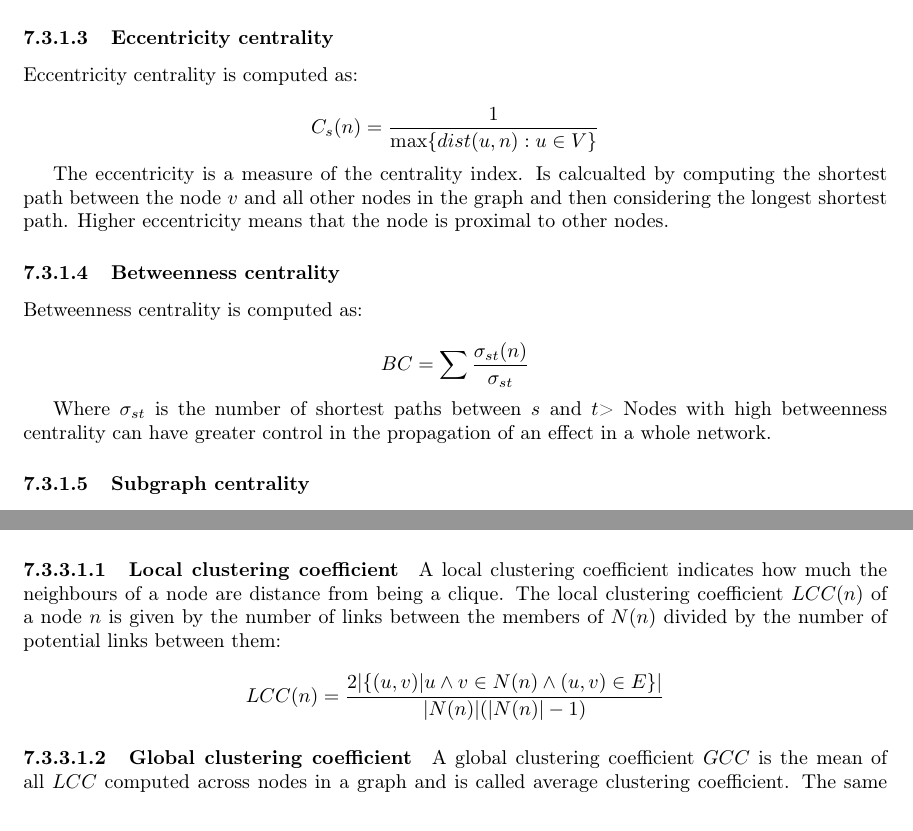
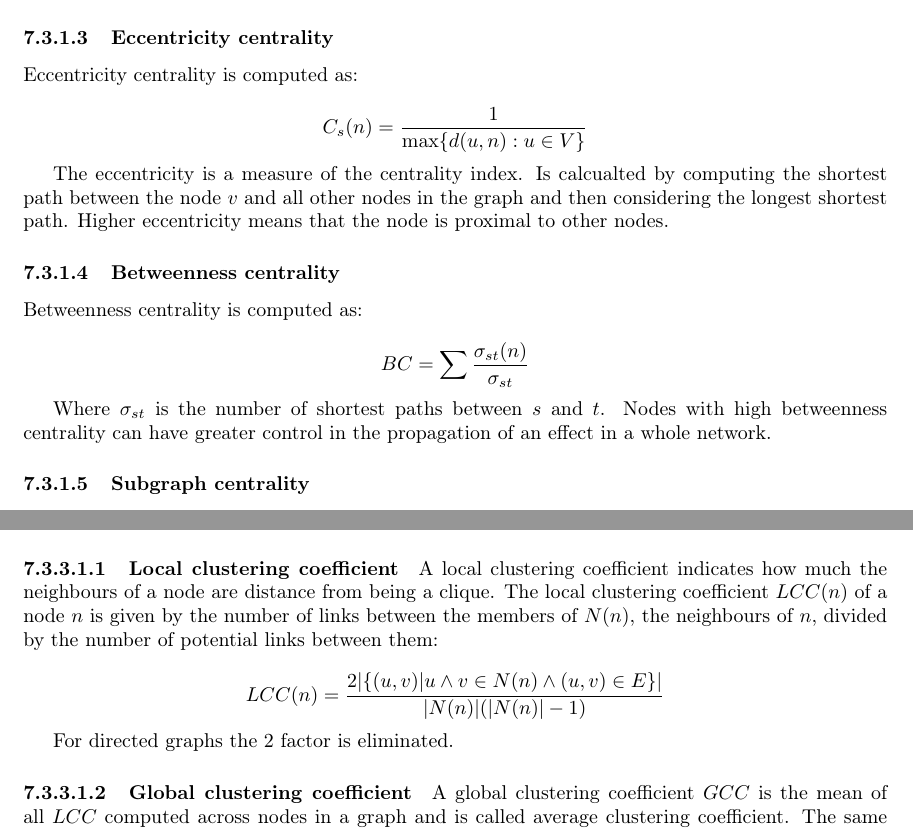
Before and after one commit to Elisshaze/bioinformatic-resources, a LaTeX thesis (principal.tex, which reads chapters/07/network-analysis.tex): two parts of pages 37 and 38 of 45 before the commit and two parts of pages 37 and 38 of 46 after it, joined at a grey line, cut so that both start at the same text. Compiled offline with pdfLaTeX.

Commit message:
Correction chapter 7 network analysis

```diff
--- a/chapters/07/network-analysis.tex
+++ b/chapters/07/network-analysis.tex
@@ -177,7 +177,7 @@ Theory of graphs or networks is focused on three different abstraction levels.
 		\subsubsection{Eccentricity centrality}
 		Eccentricity centrality is computed as:
 
-		$$C_s(n) = \frac{1}{\max\{dist(u,n):u\in V\}}$$
+		$$C_s(n) = \frac{1}{\max\{d(u,n):u\in V\}}$$
 
 		The eccentricity is a measure of the centrality index.
 		Is calcualted by computing the shortest path between the node $v$ and all other nodes in the graph and then considering the longest shortest path.
@@ -188,7 +188,7 @@ Theory of graphs or networks is focused on three different abstraction levels.
 
 		$$BC = \sum\frac{\sigma_{st}(n)}{\sigma_{st}}$$
 
-		Where $\sigma_{st}$ is the number of shortest paths between $s$ and $t$>
+		Where $\sigma_{st}$ is the number of shortest paths between $s$ and $t$.
 		Nodes with high betweenness centrality can have greater control in the propagation of an effect in a whole network.
 
 		\subsubsection{Subgraph centrality}
@@ -224,9 +224,11 @@ Theory of graphs or networks is focused on three different abstraction levels.
 
 			\paragraph{Local clustering coefficient}
 			A local clustering coefficient indicates how much the neighbours of a node are distance from being a clique.
-			The local clustering coefficient $LCC(n)$ of a node $n$ is given by the number of links between the members of $N(n)$ divided by the number of potential links between them:
+			The local clustering coefficient $LCC(n)$ of a node $n$ is given by the number of links between the members of $N(n)$, the neighbours of $n$, divided by the number of potential links between them:
 
 			$$LCC(n) = \frac{2|\{(u,v)|u\land v\in N(n)\land (u,v)\in E\}|}{|N(n)|(|N(n)|-1)}$$
+
+			For directed graphs the $2$ factor is eliminated.
 
 			\paragraph{Global clustering coefficient}
 			A global clustering coefficient $GCC$ is the mean of all $LCC$ computed across nodes in a graph and is called average clustering coefficient.
```
